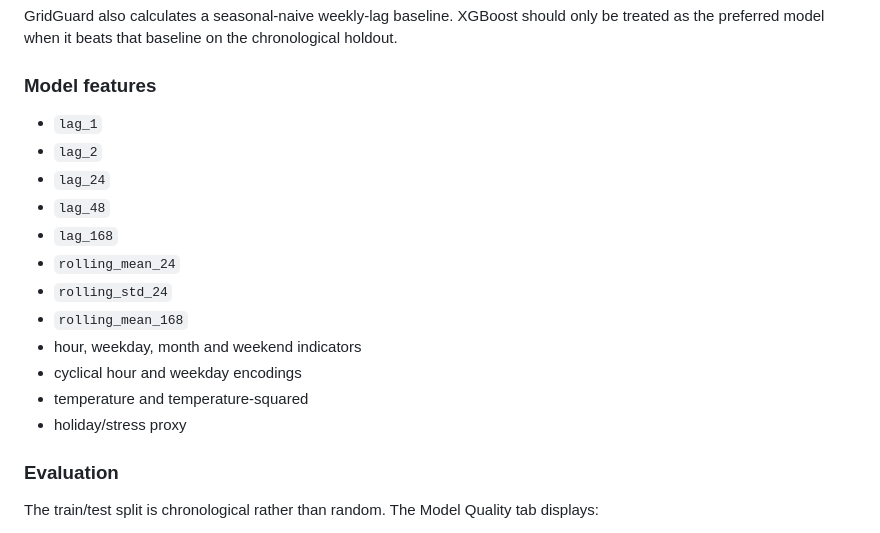
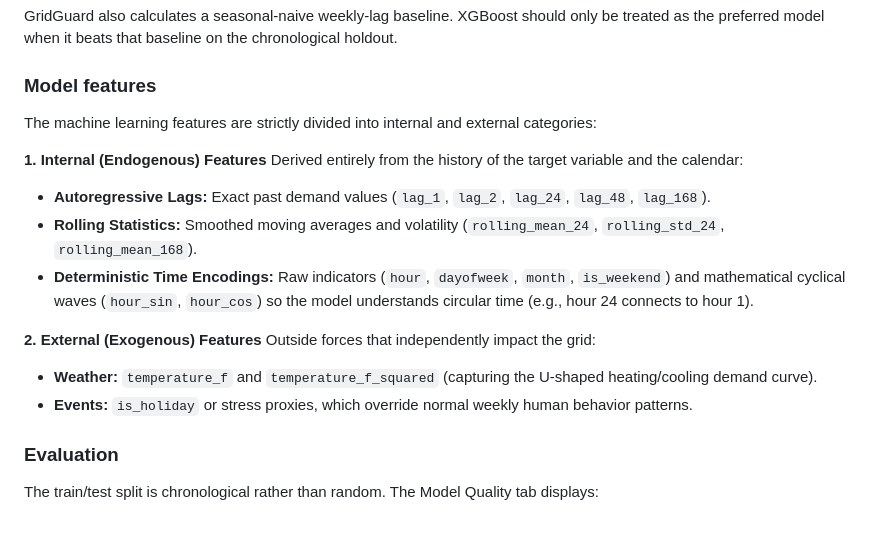
Before and after one commit to draculess99/GridGuard_AI, a Markdown page: README.md, the part around one of its changes. Drawn GitHub-style.

Commit message:
Update README with pipeline diagram and feature breakdown

```diff
--- a/README.md
+++ b/README.md
@@ -348,18 +365,18 @@ GridGuard also calculates a seasonal-naive weekly-lag baseline. XGBoost should o
 
 ### Model features
 
-- `lag_1`
-- `lag_2`
-- `lag_24`
-- `lag_48`
-- `lag_168`
-- `rolling_mean_24`
-- `rolling_std_24`
-- `rolling_mean_168`
-- hour, weekday, month and weekend indicators
-- cyclical hour and weekday encodings
-- temperature and temperature-squared
-- holiday/stress proxy
+The machine learning features are strictly divided into internal and external categories:
+
+**1. Internal (Endogenous) Features**
+Derived entirely from the history of the target variable and the calendar:
+- **Autoregressive Lags:** Exact past demand values (`lag_1`, `lag_2`, `lag_24`, `lag_48`, `lag_168`).
+- **Rolling Statistics:** Smoothed moving averages and volatility (`rolling_mean_24`, `rolling_std_24`, `rolling_mean_168`).
+- **Deterministic Time Encodings:** Raw indicators (`hour`, `dayofweek`, `month`, `is_weekend`) and mathematical cyclical waves (`hour_sin`, `hour_cos`) so the model understands circular time (e.g., hour 24 connects to hour 1).
+
+**2. External (Exogenous) Features**
+Outside forces that independently impact the grid:
+- **Weather:** `temperature_f` and `temperature_f_squared` (capturing the U-shaped heating/cooling demand curve).
+- **Events:** `is_holiday` or stress proxies, which override normal weekly human behavior patterns.
 
 ### Evaluation
 
```
Also changed, not shown: other parts of README.md (+17 -0 lines).
